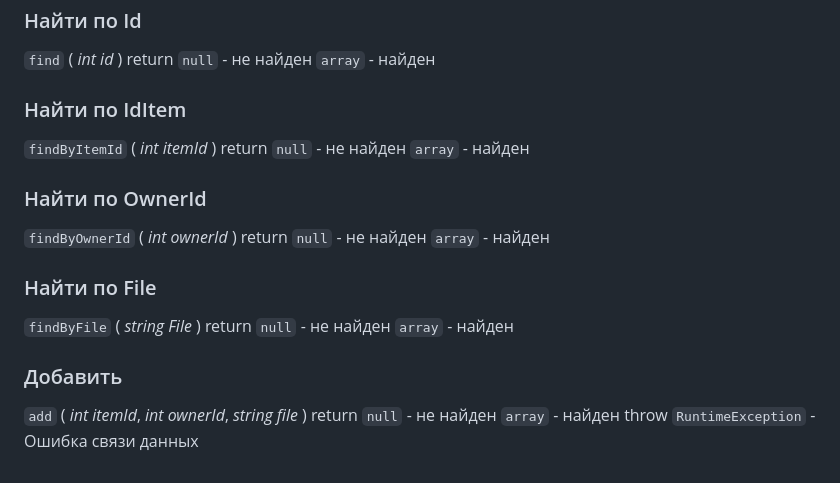
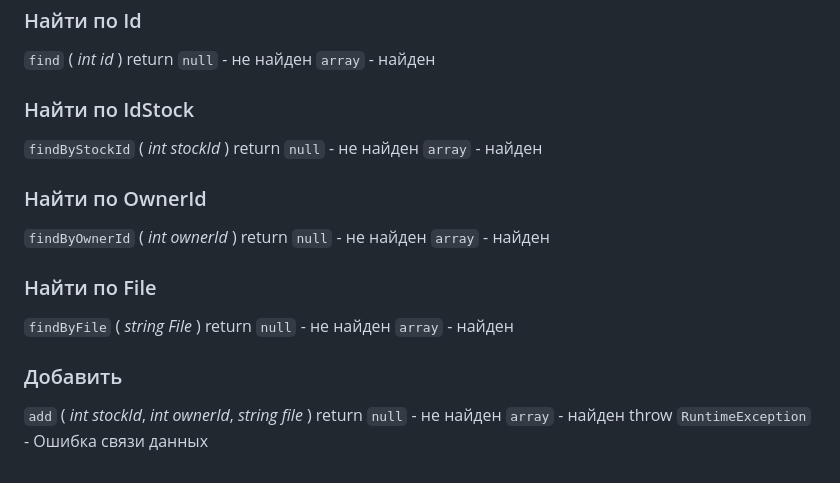
Before and after one commit to su-o0/Warehouse-Core, a Markdown page: docs/RepositoryApi.md, the part around the change. Drawn GitHub-style.

Commit message:
docs: Repository Api

```diff
--- a/docs/RepositoryApi.md
+++ b/docs/RepositoryApi.md
@@ -272,8 +272,8 @@ return
     `null` - не найден
     `array` - найден
 
-### Найти по IdItem
-`findByItemId` ( *int itemId* )
+### Найти по IdStock
+`findByStockId` ( *int stockId* )
 return
     `null` - не найден
     `array` - найден
@@ -291,7 +291,7 @@ return
     `array` - найден
 
 ### Добавить
-`add` ( *int itemId*, *int ownerId*, *string file* )
+`add` ( *int stockId*, *int ownerId*, *string file* )
 return
     `null` - не найден
     `array` - найден
```
